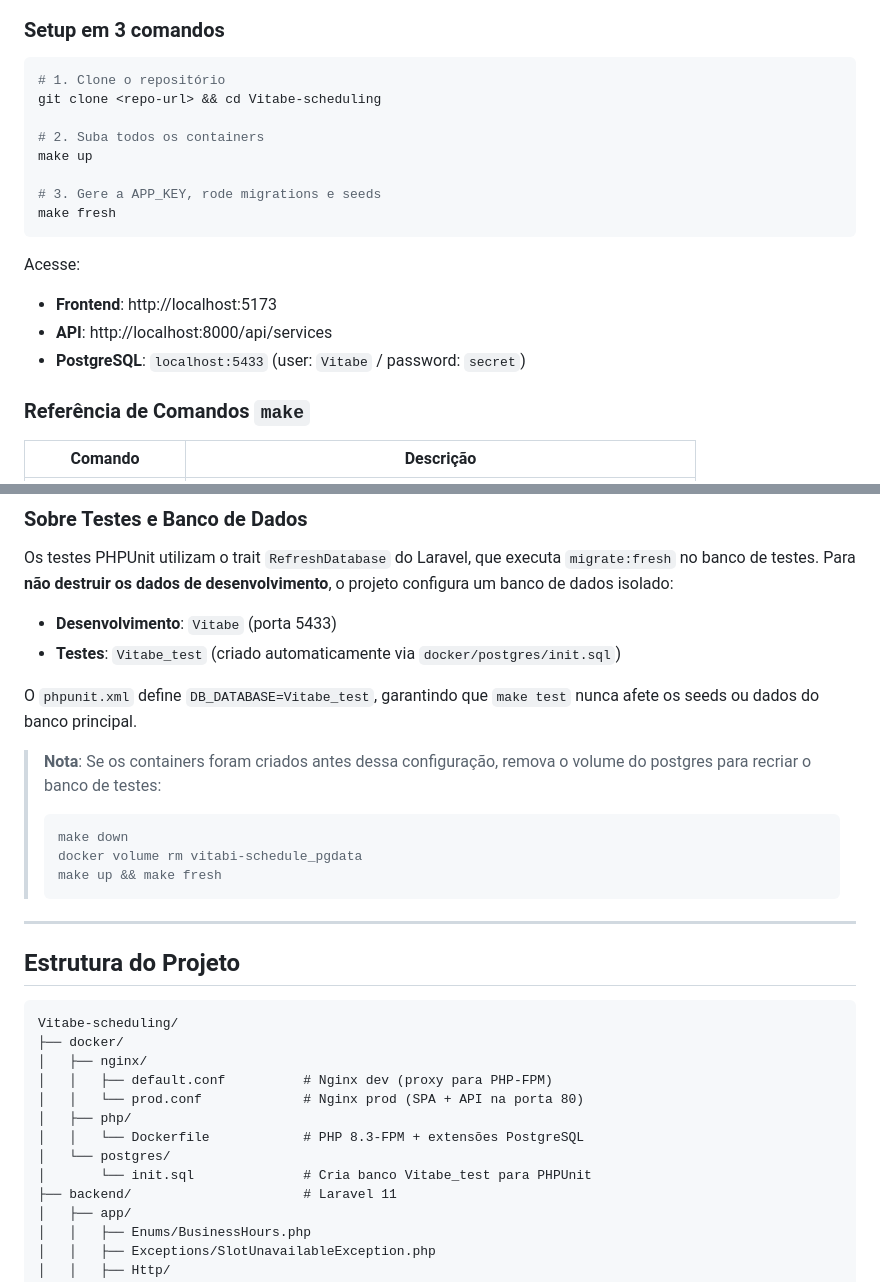
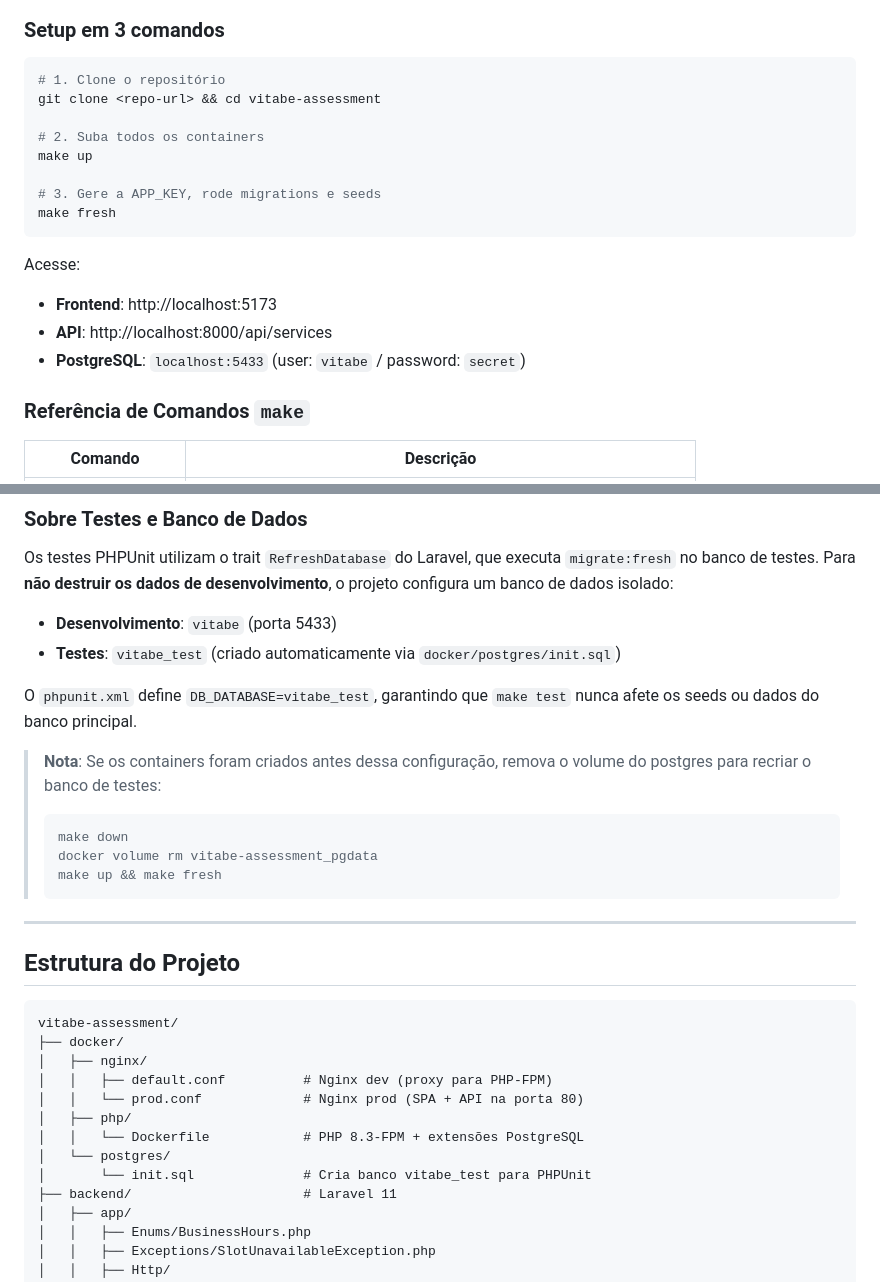
Before and after one commit to gabolweb/vitabe-assessment, a Markdown page: README.md, 2 parts joined by grey strips. GitHub-like rendering.

Commit message:
docs: fix case inconsistencies and project paths in readme

````diff
--- a/README.md
+++ b/README.md
@@ -32,7 +32,7 @@
 
 ```bash
 # 1. Clone o repositório
-git clone <repo-url> && cd Vitabe-scheduling
+git clone <repo-url> && cd vitabe-assessment
 
 # 2. Suba todos os containers
 make up
@@ -44,7 +44,7 @@ make fresh
 Acesse:
 - **Frontend**: http://localhost:5173
 - **API**: http://localhost:8000/api/services
-- **PostgreSQL**: `localhost:5433` (user: `Vitabe` / password: `secret`)
+- **PostgreSQL**: `localhost:5433` (user: `vitabe` / password: `secret`)
 
 ### Referência de Comandos `make`
 
@@ -68,15 +68,15 @@ Acesse:
 
 Os testes PHPUnit utilizam o trait `RefreshDatabase` do Laravel, que executa `migrate:fresh` no banco de testes. Para **não destruir os dados de desenvolvimento**, o projeto configura um banco de dados isolado:
 
-- **Desenvolvimento**: `Vitabe` (porta 5433)
-- **Testes**: `Vitabe_test` (criado automaticamente via `docker/postgres/init.sql`)
+- **Desenvolvimento**: `vitabe` (porta 5433)
+- **Testes**: `vitabe_test` (criado automaticamente via `docker/postgres/init.sql`)
 
-O `phpunit.xml` define `DB_DATABASE=Vitabe_test`, garantindo que `make test` nunca afete os seeds ou dados do banco principal.
+O `phpunit.xml` define `DB_DATABASE=vitabe_test`, garantindo que `make test` nunca afete os seeds ou dados do banco principal.
 
 > **Nota**: Se os containers foram criados antes dessa configuração, remova o volume do postgres para recriar o banco de testes:
 > ```bash
 > make down
-> docker volume rm vitabi-schedule_pgdata
+> docker volume rm vitabe-assessment_pgdata
 > make up && make fresh
 > ```
 
@@ -85,7 +85,7 @@ O `phpunit.xml` define `DB_DATABASE=Vitabe_test`, garantindo que `make test` nun
 ## Estrutura do Projeto
 
 ```
-Vitabe-scheduling/
+vitabe-assessment/
 ├── docker/
 │   ├── nginx/
 │   │   ├── default.conf          # Nginx dev (proxy para PHP-FPM)
@@ -93,7 +93,7 @@ Vitabe-scheduling/
 │   ├── php/
 │   │   └── Dockerfile            # PHP 8.3-FPM + extensões PostgreSQL
 │   └── postgres/
-│       └── init.sql              # Cria banco Vitabe_test para PHPUnit
+│       └── init.sql              # Cria banco vitabe_test para PHPUnit
 ├── backend/                      # Laravel 11
 │   ├── app/
 │   │   ├── Enums/BusinessHours.php
````
Also changed, not shown: other parts of README.md (+6 -6 lines).
